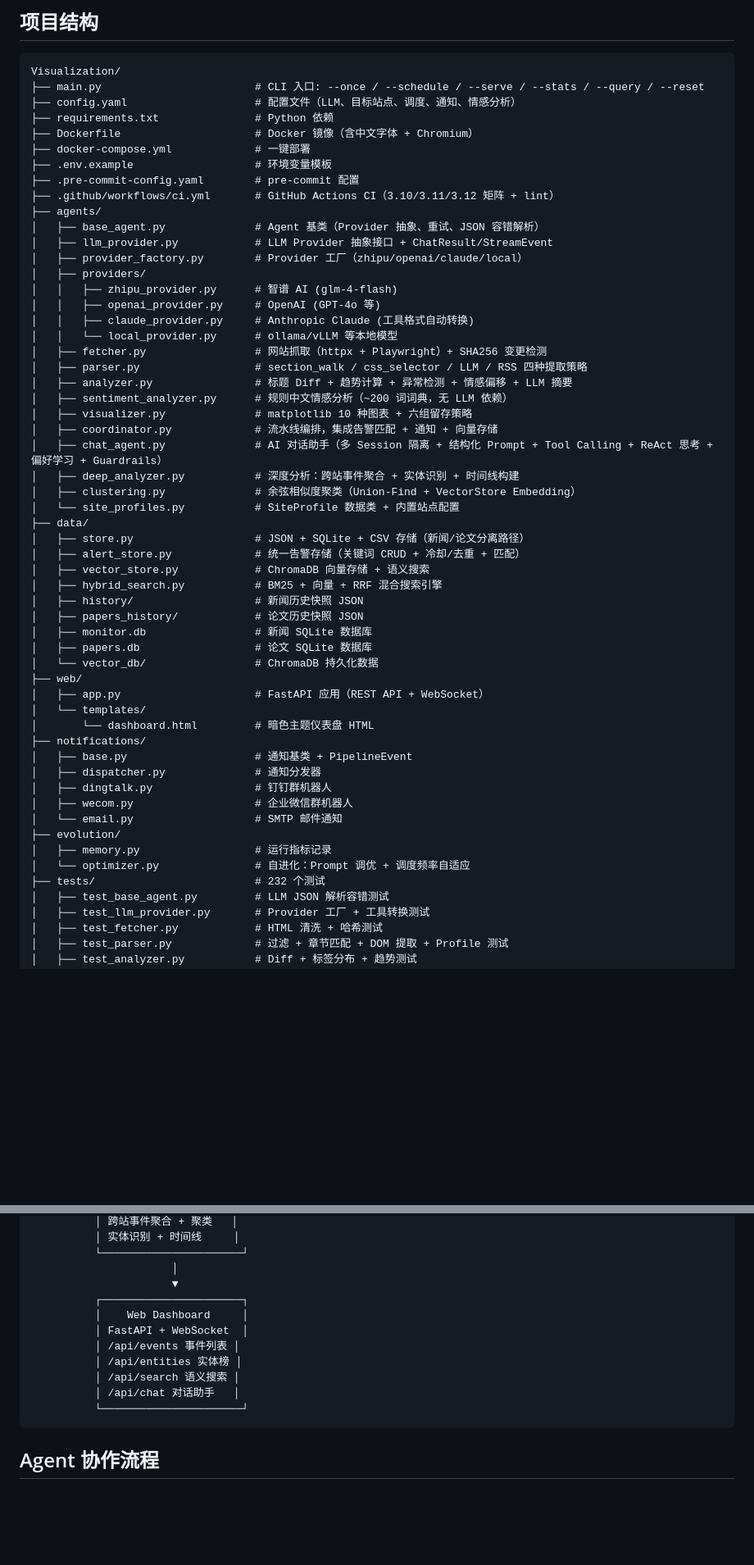
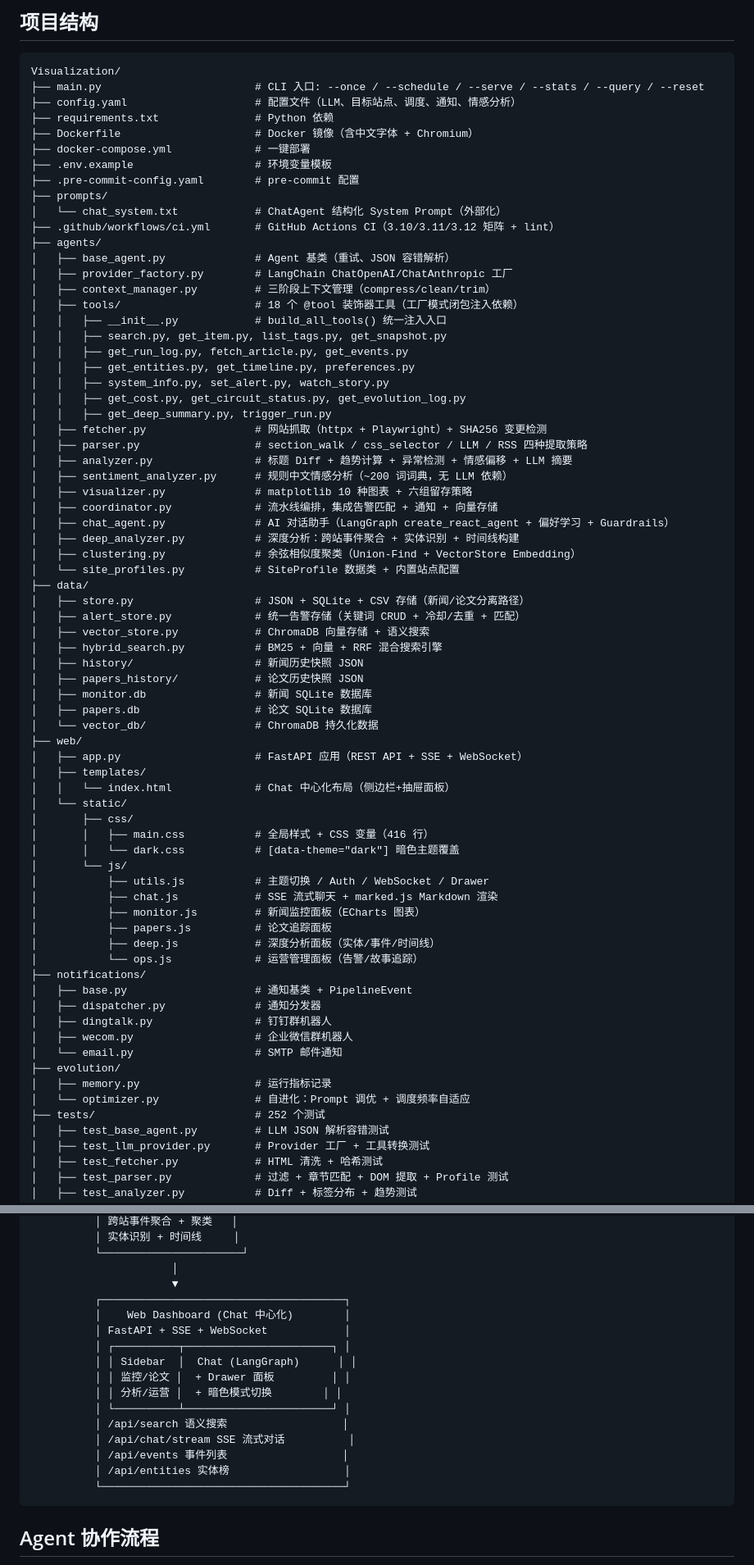
Before and after one commit to XiaoShen1225/news-Agent-monitor, a Markdown page: README.md, 2 parts joined by grey strips. Shown at 82% size. Drawn GitHub-style; blank space fills up the shorter version.

Commit message:
docs: 更新 README 反映 Phase 1+2 架构变更
Phase 1: LangChain/LangGraph 迁移（删除 providers/，新增 tools/、context_manager.py、prompts/）
Phase 2: 前端 Chat 中心化（web/static/ CSS/JS 拆分，index.html 替代 dashboard.html）
测试数 232 → 252，架构图更新，功能特性描述同步

Co-Authored-By: Claude Opus 4.7 <noreply@anthropic.com>

````diff
--- a/README.md
+++ b/README.md
@@ -121,23 +121,28 @@ Visualization/
 ├── docker-compose.yml             # 一键部署
 ├── .env.example                   # 环境变量模板
 ├── .pre-commit-config.yaml        # pre-commit 配置
+├── prompts/
+│   └── chat_system.txt            # ChatAgent 结构化 System Prompt（外部化）
 ├── .github/workflows/ci.yml       # GitHub Actions CI（3.10/3.11/3.12 矩阵 + lint）
 ├── agents/
-│   ├── base_agent.py              # Agent 基类（Provider 抽象、重试、JSON 容错解析）
-│   ├── llm_provider.py            # LLM Provider 抽象接口 + ChatResult/StreamEvent
-│   ├── provider_factory.py        # Provider 工厂（zhipu/openai/claude/local）
-│   ├── providers/
-│   │   ├── zhipu_provider.py      # 智谱 AI (glm-4-flash)
-│   │   ├── openai_provider.py     # OpenAI (GPT-4o 等)
-│   │   ├── claude_provider.py     # Anthropic Claude (工具格式自动转换)
-│   │   └── local_provider.py      # ollama/vLLM 等本地模型
+│   ├── base_agent.py              # Agent 基类（重试、JSON 容错解析）
+│   ├── provider_factory.py        # LangChain ChatOpenAI/ChatAnthropic 工厂
+│   ├── context_manager.py         # 三阶段上下文管理（compress/clean/trim）
+│   ├── tools/                     # 18 个 @tool 装饰器工具（工厂模式闭包注入依赖）
+│   │   ├── __init__.py            # build_all_tools() 统一注入入口
+│   │   ├── search.py, get_item.py, list_tags.py, get_snapshot.py
+│   │   ├── get_run_log.py, fetch_article.py, get_events.py
+│   │   ├── get_entities.py, get_timeline.py, preferences.py
+│   │   ├── system_info.py, set_alert.py, watch_story.py
+│   │   ├── get_cost.py, get_circuit_status.py, get_evolution_log.py
+│   │   ├── get_deep_summary.py, trigger_run.py
 │   ├── fetcher.py                 # 网站抓取（httpx + Playwright）+ SHA256 变更检测
 │   ├── parser.py                  # section_walk / css_selector / LLM / RSS 四种提取策略
 │   ├── analyzer.py                # 标题 Diff + 趋势计算 + 异常检测 + 情感偏移 + LLM 摘要
 │   ├── sentiment_analyzer.py      # 规则中文情感分析（~200 词词典，无 LLM 依赖）
 │   ├── visualizer.py              # matplotlib 10 种图表 + 六组留存策略
 │   ├── coordinator.py             # 流水线编排，集成告警匹配 + 通知 + 向量存储
-│   ├── chat_agent.py              # AI 对话助手（多 Session 隔离 + 结构化 Prompt + Tool Calling + ReAct 思考 + 偏好学习 + Guardrails）
+│   ├── chat_agent.py              # AI 对话助手（LangGraph create_react_agent + 偏好学习 + Guardrails）
 │   ├── deep_analyzer.py           # 深度分析：跨站事件聚合 + 实体识别 + 时间线构建
 │   ├── clustering.py              # 余弦相似度聚类（Union-Find + VectorStore Embedding）
 │   └── site_profiles.py           # SiteProfile 数据类 + 内置站点配置
@@ -152,9 +157,20 @@ Visualization/
 │   ├── papers.db                  # 论文 SQLite 数据库
 │   └── vector_db/                 # ChromaDB 持久化数据
 ├── web/
-│   ├── app.py                     # FastAPI 应用（REST API + WebSocket）
-│   └── templates/
-│       └── dashboard.html         # 暗色主题仪表盘 HTML
+│   ├── app.py                     # FastAPI 应用（REST API + SSE + WebSocket）
+│   ├── templates/
+│   │   └── index.html             # Chat 中心化布局（侧边栏+抽屉面板）
+│   └── static/
+│       ├── css/
+│       │   ├── main.css           # 全局样式 + CSS 变量（416 行）
+│       │   └── dark.css           # [data-theme="dark"] 暗色主题覆盖
+│       └── js/
+│           ├── utils.js           # 主题切换 / Auth / WebSocket / Drawer
+│           ├── chat.js            # SSE 流式聊天 + marked.js Markdown 渲染
+│           ├── monitor.js         # 新闻监控面板（ECharts 图表）
+│           ├── papers.js          # 论文追踪面板
+│           ├── deep.js            # 深度分析面板（实体/事件/时间线）
+│           └── ops.js             # 运营管理面板（告警/故事追踪）
 ├── notifications/
 │   ├── base.py                    # 通知基类 + PipelineEvent
 │   ├── dispatcher.py              # 通知分发器
@@ -164,7 +180,7 @@ Visualization/
 ├── evolution/
 │   ├── memory.py                  # 运行指标记录
 │   └── optimizer.py               # 自进化：Prompt 调优 + 调度频率自适应
-├── tests/                         # 232 个测试
+├── tests/                         # 252 个测试
 │   ├── test_base_agent.py         # LLM JSON 解析容错测试
 │   ├── test_llm_provider.py       # Provider 工厂 + 工具转换测试
 │   ├── test_fetcher.py            # HTML 清洗 + 哈希测试
@@ -231,14 +247,19 @@ Visualization/
           └──────────────────────┘
                       │
                       ▼
-          ┌──────────────────────┐
-          │    Web Dashboard     │
-          │ FastAPI + WebSocket  │
-          │ /api/events 事件列表 │
-          │ /api/entities 实体榜 │
-          │ /api/search 语义搜索 │
-          │ /api/chat 对话助手   │
-          └──────────────────────┘
+          ┌──────────────────────────────────────┐
+          │    Web Dashboard (Chat 中心化)        │
+          │ FastAPI + SSE + WebSocket            │
+          │ ┌──────────┬───────────────────────┐ │
+          │ │ Sidebar  │  Chat (LangGraph)      │ │
+          │ │ 监控/论文 │  + Drawer 面板         │ │
+          │ │ 分析/运营 │  + 暗色模式切换        │ │
+          │ └──────────┴───────────────────────┘ │
+          │ /api/search 语义搜索                  │
+          │ /api/chat/stream SSE 流式对话          │
+          │ /api/events 事件列表                  │
+          │ /api/entities 实体榜                  │
+          └──────────────────────────────────────┘
 ```
 
 ## Agent 协作流程
````
Also changed, not shown: other parts of README.md (+6 -6 lines).
